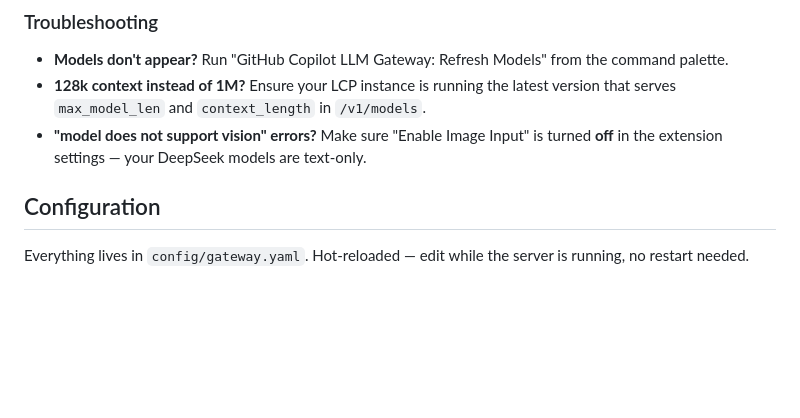
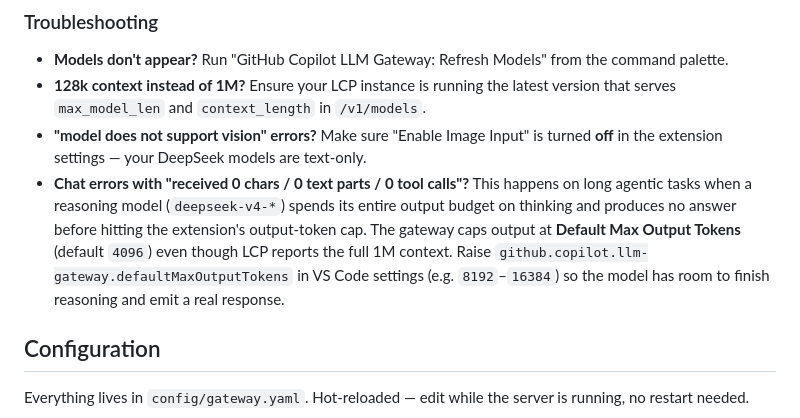
Before and after one commit to aunttwister/lcp, a Markdown page: README.md, the part around the change. Rendered like a GitHub page; blank space fills up the shorter version.

Commit message:
docs: troubleshoot Copilot empty-response from reasoning output cap

```diff
--- a/README.md
+++ b/README.md
@@ -170,6 +170,12 @@ picker with their full context windows and capabilities.**
   serves `max_model_len` and `context_length` in `/v1/models`.
 - **"model does not support vision" errors?** Make sure "Enable Image Input" is turned **off**
   in the extension settings — your DeepSeek models are text-only.
+- **Chat errors with "received 0 chars / 0 text parts / 0 tool calls"?** This happens on long
+  agentic tasks when a reasoning model (`deepseek-v4-*`) spends its entire output budget on
+  thinking and produces no answer before hitting the extension's output-token cap. The gateway
+  caps output at **Default Max Output Tokens** (default `4096`) even though LCP reports the full
+  1M context. Raise `github.copilot.llm-gateway.defaultMaxOutputTokens` in VS Code settings
+  (e.g. `8192`–`16384`) so the model has room to finish reasoning and emit a real response.
 
 ## Configuration
 
```
